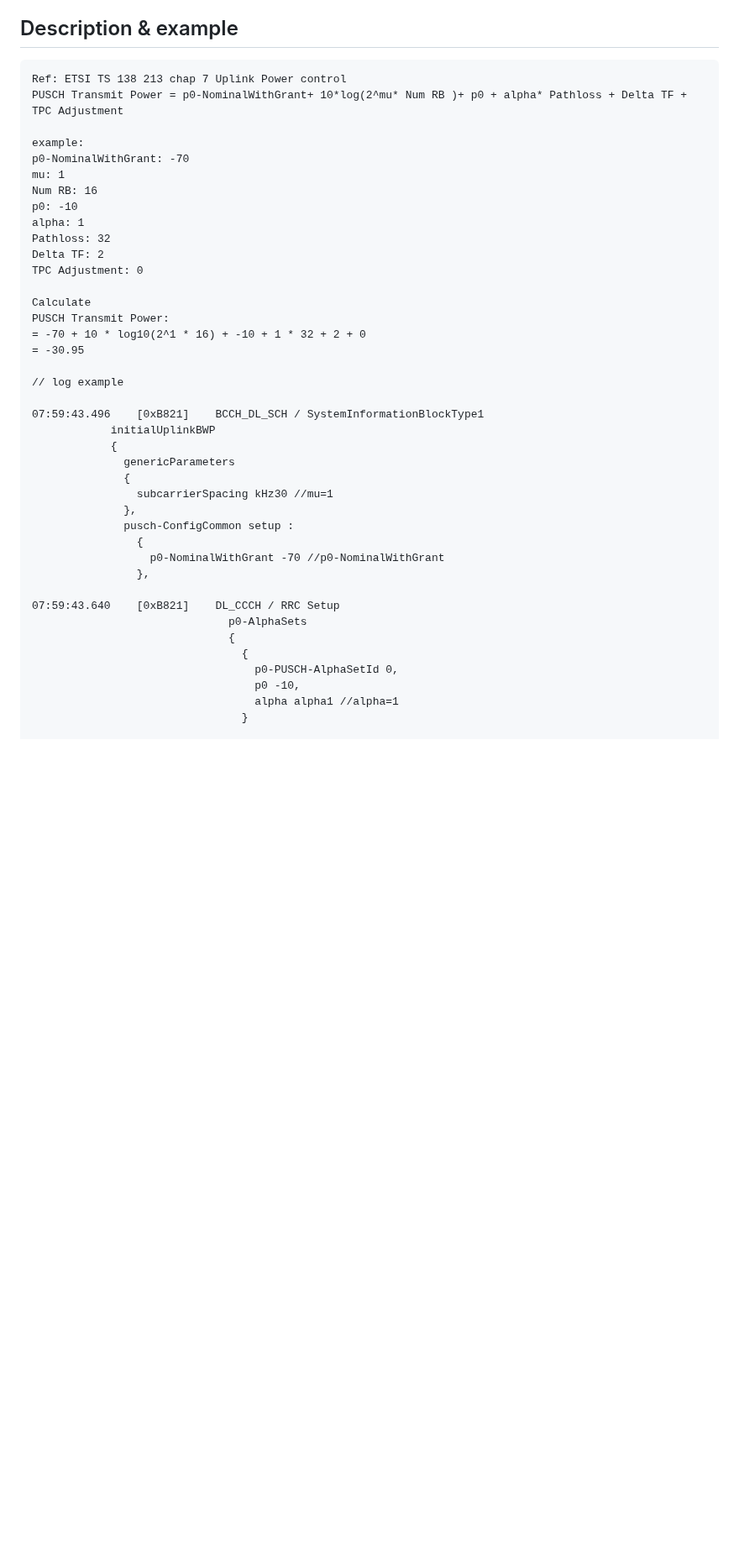
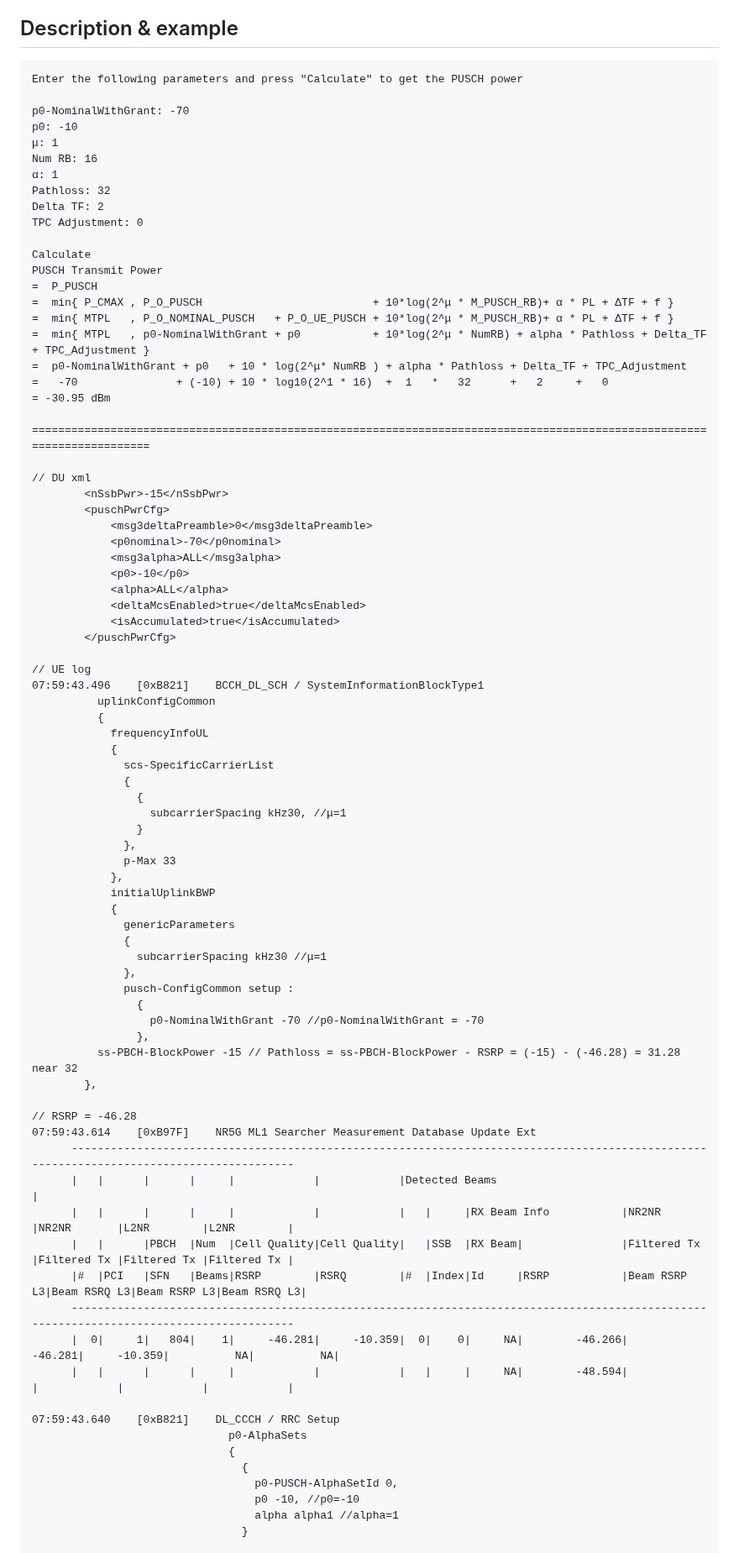
Before and after one commit to dustinchen26/PUSCH_power, a Markdown page: README.md, the part around one of its changes. Shown at 84% size. GitHub-like rendering; blank space fills up the shorter version.

````diff
--- a/README.md
+++ b/README.md
@@ -3,44 +3,85 @@ online calculate: https://dustinchen26.github.io/PUSCH_power
 
 ## Description & example
 ```
-Ref: ETSI TS 138 213 chap 7 Uplink Power control
-PUSCH Transmit Power = p0-NominalWithGrant+ 10*log(2^mu* Num RB )+ p0 + alpha* Pathloss + Delta TF + TPC Adjustment
+Enter the following parameters and press "Calculate" to get the PUSCH power
 
-example:
 p0-NominalWithGrant: -70
-mu: 1
+p0: -10
+μ: 1
 Num RB: 16
-p0: -10
-alpha: 1
+α: 1
 Pathloss: 32
 Delta TF: 2
 TPC Adjustment: 0
 
 Calculate
-PUSCH Transmit Power:
-= -70 + 10 * log10(2^1 * 16) + -10 + 1 * 32 + 2 + 0
-= -30.95
+PUSCH Transmit Power
+=  P_PUSCH
+=  min{ P_CMAX , P_O_PUSCH                          + 10*log(2^μ * M_PUSCH_RB)+ α * PL + ΔTF + f }
+=  min{ MTPL   , P_O_NOMINAL_PUSCH   + P_O_UE_PUSCH + 10*log(2^μ * M_PUSCH_RB)+ α * PL + ΔTF + f }
+=  min{ MTPL   , p0-NominalWithGrant + p0           + 10*log(2^μ * NumRB) + alpha * Pathloss + Delta_TF + TPC_Adjustment }
+=  p0-NominalWithGrant + p0   + 10 * log(2^μ* NumRB ) + alpha * Pathloss + Delta_TF + TPC_Adjustment
+=   -70               + (-10) + 10 * log10(2^1 * 16)  +  1   *   32      +   2     +   0
+= -30.95 dBm
 
-// log example
+=========================================================================================================================
 
+// DU xml
+        <nSsbPwr>-15</nSsbPwr>
+        <puschPwrCfg>
+            <msg3deltaPreamble>0</msg3deltaPreamble>
+            <p0nominal>-70</p0nominal>
+            <msg3alpha>ALL</msg3alpha>
+            <p0>-10</p0>
+            <alpha>ALL</alpha>
+            <deltaMcsEnabled>true</deltaMcsEnabled>
+            <isAccumulated>true</isAccumulated>
+        </puschPwrCfg>
+
+// UE log
 07:59:43.496	[0xB821]	BCCH_DL_SCH / SystemInformationBlockType1
+          uplinkConfigCommon
+          {
+            frequencyInfoUL
+            {
+              scs-SpecificCarrierList
+              {
+                {
+                  subcarrierSpacing kHz30, //μ=1
+                }
+              },
+              p-Max 33
+            },
             initialUplinkBWP
             {
               genericParameters
               {
-                subcarrierSpacing kHz30 //mu=1
+                subcarrierSpacing kHz30 //μ=1
               },
               pusch-ConfigCommon setup :
                 {
-                  p0-NominalWithGrant -70 //p0-NominalWithGrant
+                  p0-NominalWithGrant -70 //p0-NominalWithGrant = -70
                 },
+          ss-PBCH-BlockPower -15 // Pathloss = ss-PBCH-BlockPower - RSRP = (-15) - (-46.28) = 31.28 near 32
+        },
 
-07:59:43.640	[0xB821]	DL_CCCH / RRC Setup
+// RSRP = -46.28
+07:59:43.614	[0xB97F]	NR5G ML1 Searcher Measurement Database Update Ext
+      -----------------------------------------------------------------------------------------------------------------------------------------
+      |   |      |      |     |            |            |Detected Beams                                                                       |
+      |   |      |      |     |            |            |   |     |RX Beam Info           |NR2NR       |NR2NR       |L2NR        |L2NR        |
+      |   |      |PBCH  |Num  |Cell Quality|Cell Quality|   |SSB  |RX Beam|               |Filtered Tx |Filtered Tx |Filtered Tx |Filtered Tx |
+      |#  |PCI   |SFN   |Beams|RSRP        |RSRQ        |#  |Index|Id     |RSRP           |Beam RSRP L3|Beam RSRQ L3|Beam RSRP L3|Beam RSRQ L3|
+      -----------------------------------------------------------------------------------------------------------------------------------------
+      |  0|     1|   804|    1|     -46.281|     -10.359|  0|    0|     NA|        -46.266|     -46.281|     -10.359|          NA|          NA|
+      |   |      |      |     |            |            |   |     |     NA|        -48.594|            |            |            |            |
+
+07:59:43.640    [0xB821]    DL_CCCH / RRC Setup
                               p0-AlphaSets
                               {
                                 {
                                   p0-PUSCH-AlphaSetId 0,
-                                  p0 -10,
+                                  p0 -10, //p0=-10
                                   alpha alpha1 //alpha=1
                                 }
 
````
Also changed, not shown: other parts of README.md (+3 -3 lines).
